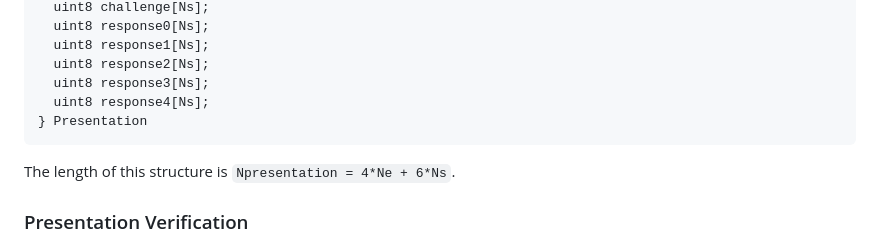
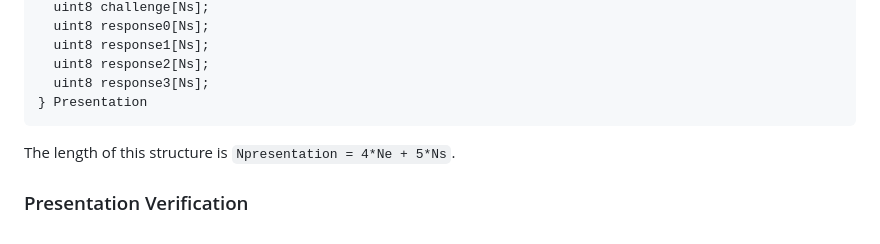
Before and after one commit to chris-wood/draft-arc, a Markdown page: draft-yun-cfrg-arc.md, the part around the change. Drawn GitHub-style.

Commit message:
Remove extra response from presentation struct

```diff
--- a/draft-yun-cfrg-arc.md
+++ b/draft-yun-cfrg-arc.md
@@ -641,11 +641,10 @@ struct {
   uint8 response1[Ns];
   uint8 response2[Ns];
   uint8 response3[Ns];
-  uint8 response4[Ns];
 } Presentation
 ~~~
 
-The length of this structure is `Npresentation = 4*Ne + 6*Ns`.
+The length of this structure is `Npresentation = 4*Ne + 5*Ns`.
 
 ### Presentation Verification
 
```
